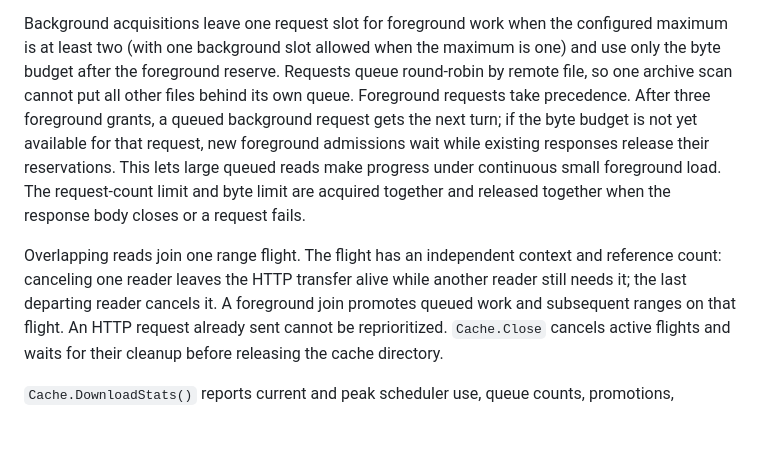
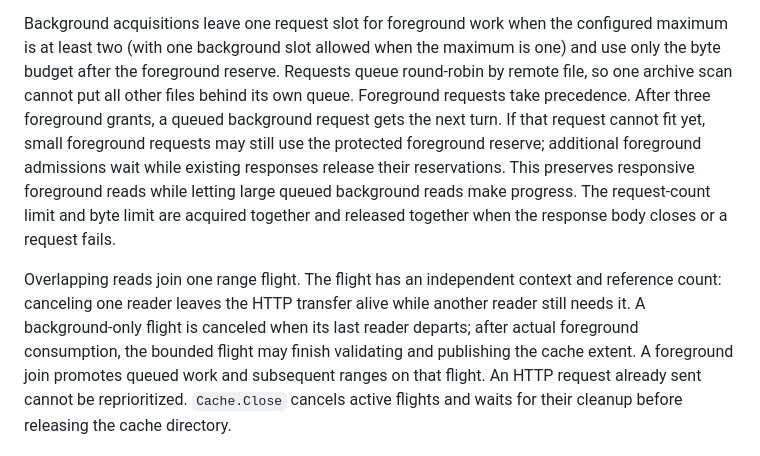
Before and after one commit to binghezhouke/123, a Markdown page: docs/netfs-scheduling.md, the part around the change. Rendered like a GitHub page; blank space fills up the shorter version.

```diff
--- a/docs/netfs-scheduling.md
+++ b/docs/netfs-scheduling.md
@@ -29,16 +29,19 @@ configured maximum is at least two (with one background slot allowed when the
 maximum is one) and use only the byte budget after the foreground reserve.
 Requests queue round-robin by remote file, so one archive scan cannot put all
 other files behind its own queue. Foreground requests take precedence. After
-three foreground grants, a queued background request gets the next turn; if
-the byte budget is not yet available for that request, new foreground
-admissions wait while existing responses release their reservations. This
-lets large queued reads make progress under continuous small foreground load.
+three foreground grants, a queued background request gets the next turn. If
+that request cannot fit yet, small foreground requests may still use the
+protected foreground reserve; additional foreground admissions wait while
+existing responses release their reservations. This preserves responsive
+foreground reads while letting large queued background reads make progress.
 The request-count limit and byte limit are acquired together and released
 together when the response body closes or a request fails.
 
 Overlapping reads join one range flight. The flight has an independent context
 and reference count: canceling one reader leaves the HTTP transfer alive while
-another reader still needs it; the last departing reader cancels it. A
+another reader still needs it. A background-only flight is canceled when its
+last reader departs; after actual foreground consumption, the bounded flight
+may finish validating and publishing the cache extent. A
 foreground join promotes queued work and subsequent ranges on that flight. An
 HTTP request already sent cannot be reprioritized. `Cache.Close` cancels active
 flights and waits for their cleanup before releasing the cache directory.
```
Also changed, not shown: mount123/live-validation.md (+9 -0 lines).
